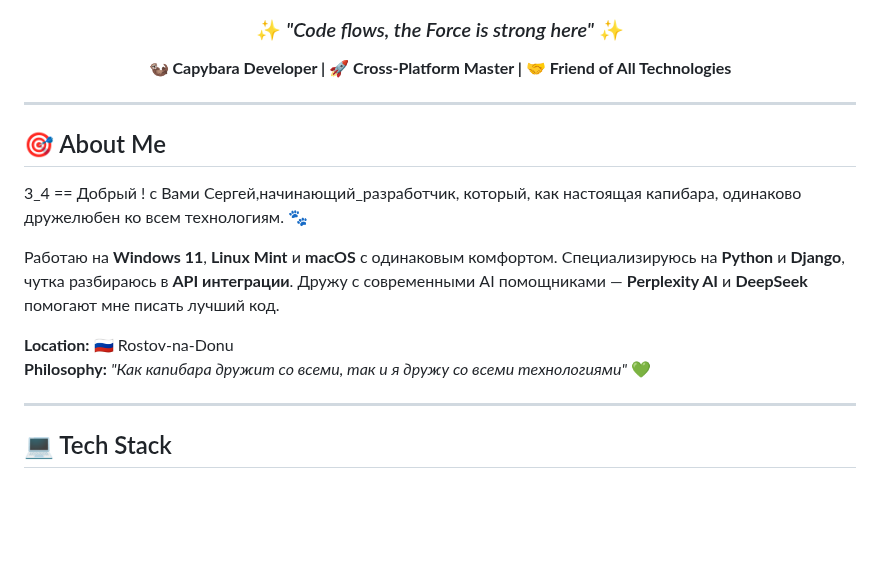
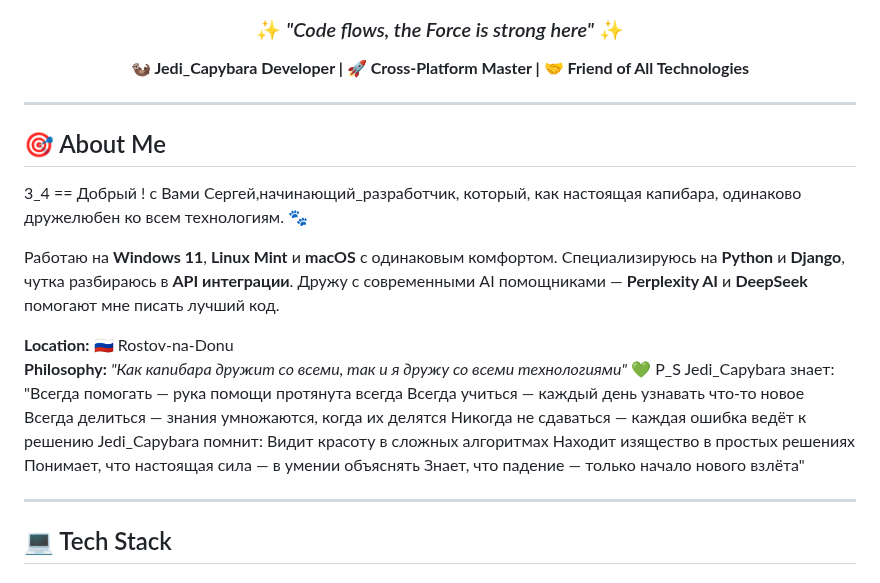
Before and after one commit to Nemets87/Nemets87, a Markdown page: README.md, the part around the change. Rendered like a GitHub page; blank space fills up the shorter version.

Commit message:
Update README.md
097878

```diff
--- a/README.md
+++ b/README.md
@@ -15,7 +15,7 @@
 
 ### ✨ *"Code flows, the Force is strong here"* ✨
 
-**🦦 Capybara Developer | 🚀 Cross-Platform Master | 🤝 Friend of All Technologies**
+**🦦 Jedi_Capybara Developer | 🚀 Cross-Platform Master | 🤝 Friend of All Technologies**
 
 </div>
 
@@ -29,6 +29,17 @@
 
 **Location:** 🇷🇺 Rostov-na-Donu
 **Philosophy:** *"Как капибара дружит со всеми, так и я дружу со всеми технологиями"* 💚
+P_S
+Jedi_Capybara знает:
+"Всегда помогать — рука помощи протянута всегда
+Всегда учиться — каждый день узнавать что-то новое
+Всегда делиться — знания умножаются, когда их делятся
+Никогда не сдаваться — каждая ошибка ведёт к решению
+Jedi_Capybara помнит:
+Видит красоту в сложных алгоритмах
+Находит изящество в простых решениях
+Понимает, что настоящая сила — в умении объяснять
+Знает, что падение — только начало нового взлёта"
 
 ---
 
```
